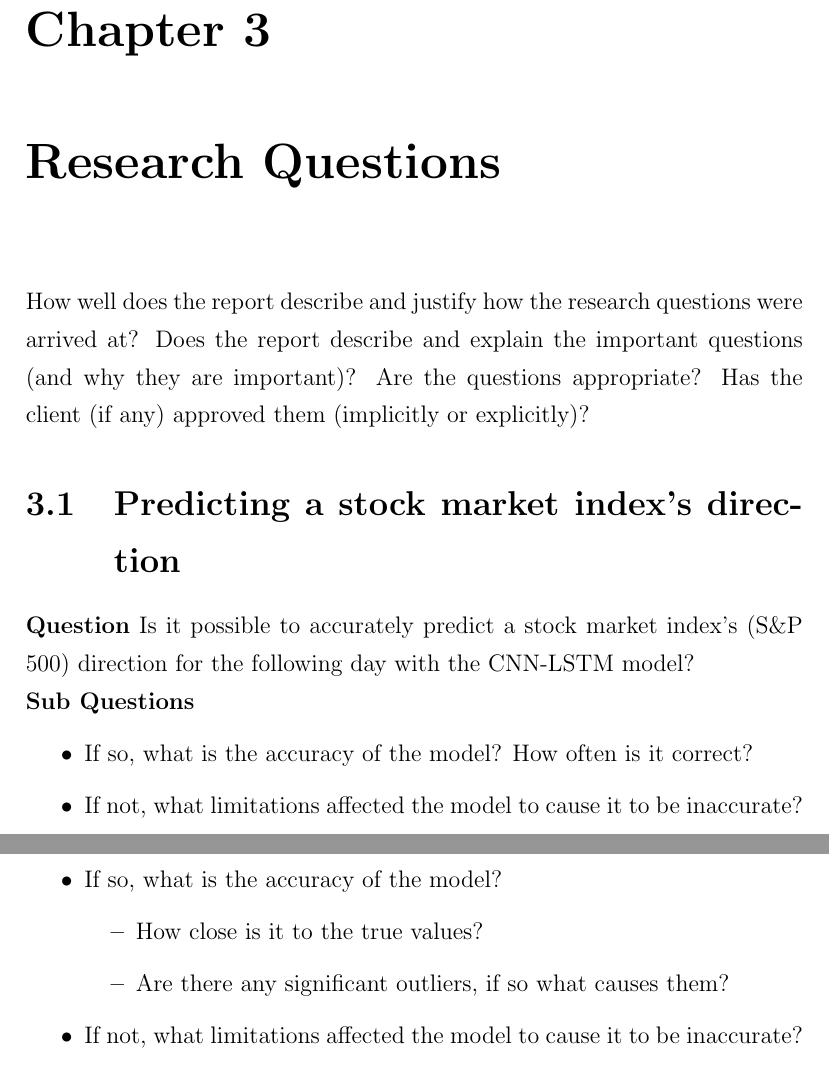
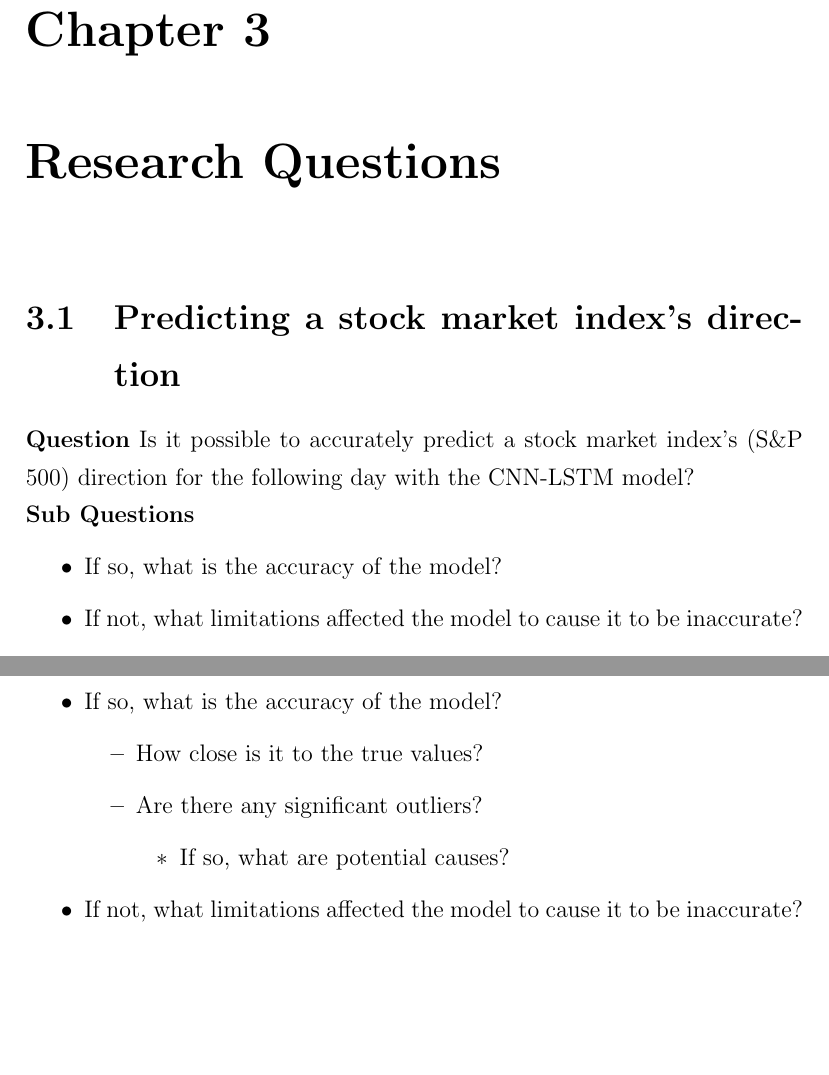
Before and after one commit to Alvie/predicting-stocks-fyp, a LaTeX thesis (latex_document/main.tex, which reads latex_document/research-questions.tex): two parts of pages 19 and 20 of 33, joined at a grey line, cut so that both start at the same text, the shorter picture padded with empty space. Compiled offline with pdfLaTeX.

Commit message:
Tidy up research questions

```diff
--- a/latex_document/research-questions.tex
+++ b/latex_document/research-questions.tex
@@ -1,15 +1,12 @@
 \chapter{Research Questions} \label{chap:research-questions}
 
-How well does the report describe and justify how the research questions were arrived at?
-Does the report describe and explain the important questions (and why they are important)?
-Are the questions appropriate? Has the client (if any) approved them (implicitly or explicitly)?
 
 \section{Predicting a stock market index's direction}
 \textbf{Question} Is it possible to accurately predict a stock market index's (S\&P 500) direction for
 the following day with the CNN-LSTM model?\\
 \textbf{Sub Questions}
 \begin{itemize}
-    \item If so, what is the accuracy of the model? How often is it correct?
+    \item If so, what is the accuracy of the model?
     \item If not, what limitations affected the model to cause it to be inaccurate?
     \item Can the findings of this question be used to prove/disprove the efficient market hypothesis?
 \end{itemize}
@@ -29,7 +26,10 @@ the following day with the CNN-LSTM model?\\
     \item If so, what is the accuracy of the model?
     \begin{itemize}
         \item How close is it to the true values?
-        \item Are there any significant outliers, if so what causes them?
+        \item Are there any significant outliers?
+        \begin{itemize}
+            \item If so, what are potential causes?
+        \end{itemize}
     \end{itemize}
     \item If not, what limitations affected the model to cause it to be inaccurate?
 \end{itemize}
```
Also changed, not shown: latex_document/research-questions.tex (6 more changed lines).
